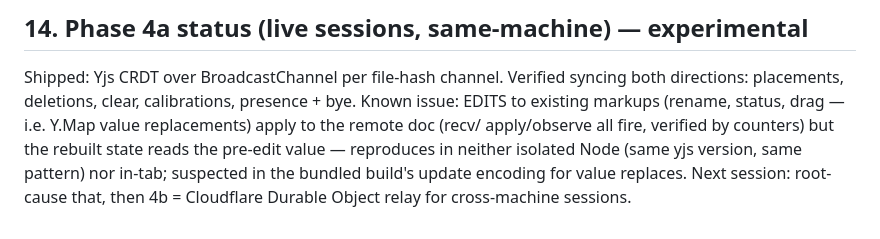
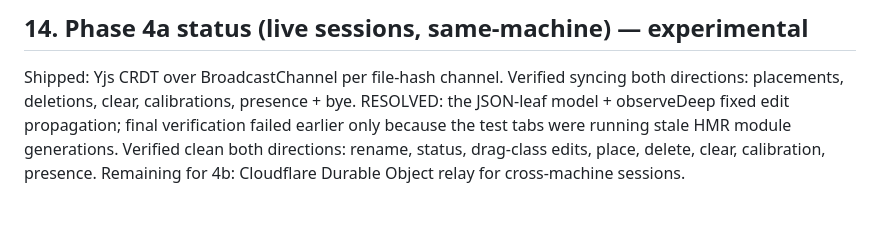
Before and after one commit to ajflow/pdf2takeoff, a Markdown page: specs/headless-engine.md, the part around the change. Rendered like a GitHub page.

Commit message:
Live sessions 4a complete: edit propagation verified fixed
The JSON-leaf model + observeDeep had already fixed remote edits
(rename/status/drag); the lingering failures were stale HMR module
generations in the test tabs. Verified clean on fresh tabs, both
directions: rename A->B and B->A, status flags, clear, place, presence.
README/spec/comparison updated - no more experimental caveat.

```diff
--- a/specs/headless-engine.md
+++ b/specs/headless-engine.md
@@ -388,10 +388,9 @@ the moment `symbols.onnx` lands (H4 prep).
 
 Shipped: Yjs CRDT over BroadcastChannel per file-hash channel. Verified
 syncing both directions: placements, deletions, clear, calibrations,
-presence + bye. Known issue: EDITS to existing markups (rename, status,
-drag — i.e. Y.Map value replacements) apply to the remote doc (recv/
-apply/observe all fire, verified by counters) but the rebuilt state
-reads the pre-edit value — reproduces in neither isolated Node (same
-yjs version, same pattern) nor in-tab; suspected in the bundled build's
-update encoding for value replaces. Next session: root-cause that, then
-4b = Cloudflare Durable Object relay for cross-machine sessions.
+presence + bye. RESOLVED: the JSON-leaf model + observeDeep fixed edit
+propagation; final verification failed earlier only because the test
+tabs were running stale HMR module generations. Verified clean both
+directions: rename, status, drag-class edits, place, delete, clear,
+calibration, presence. Remaining for 4b: Cloudflare Durable Object
+relay for cross-machine sessions.
```
Also changed, not shown: README.md (+1 -1 lines), docs/feature-comparison.md (+1 -1 lines).
